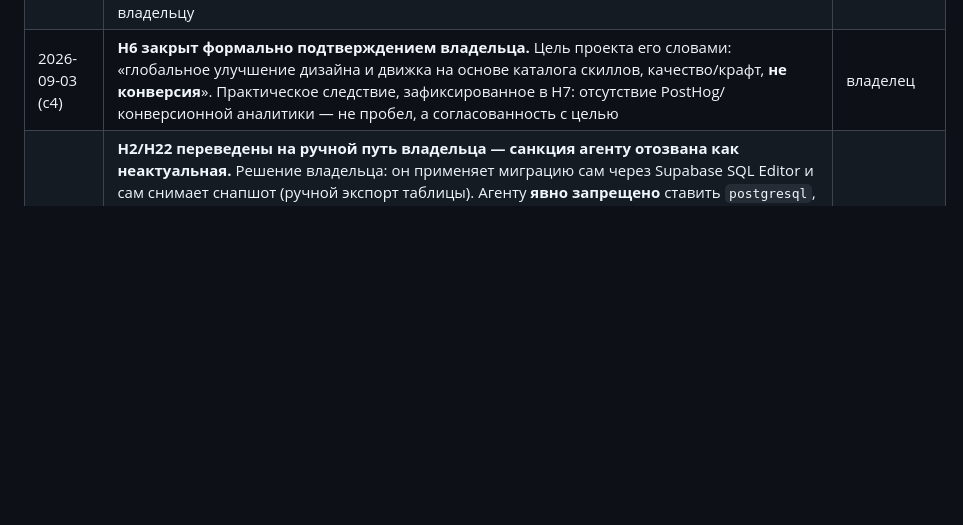
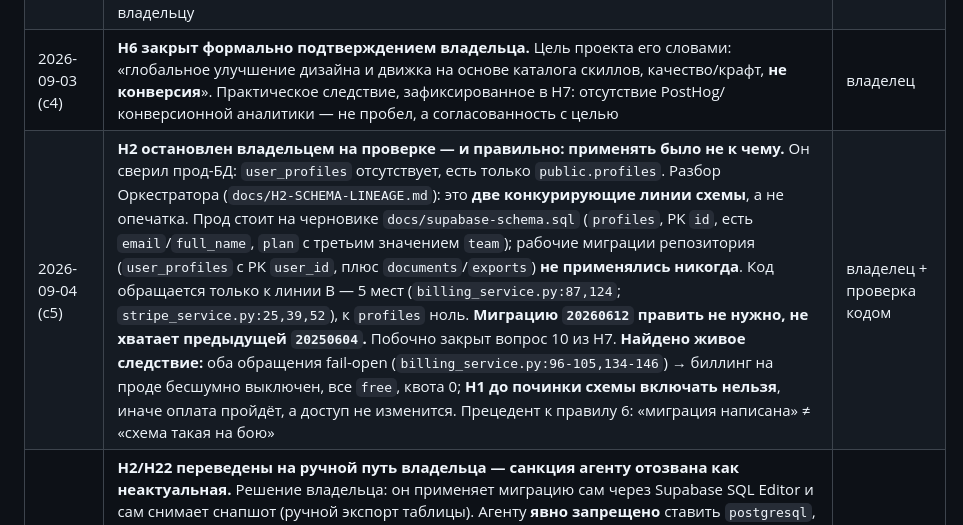
Before and after one commit to beaver20007/docraft, a Markdown page: docs/ORCHESTRATOR.md, the part around one of its changes. Rendered like a GitHub page; blank space fills up the shorter version.

```diff
--- a/docs/ORCHESTRATOR.md
+++ b/docs/ORCHESTRATOR.md
@@ -320,6 +320,7 @@ SQL Editor сам, снапшот тоже снимает сам. **Для Ор
 | 2026-09-03 (с4) | **H7 разобран: 8 вопросов закрыто фактом, 7 вынесено владельцу** (`297b367`, PR #33 → `docs/H7-DISCOVERY-ANSWERS.md`). За владельца ничего не решено — каждый нерешённый пункт сформулирован как вопрос. Побочная находка: SQL миграции `stripe_customer_id` из H2 **уже написан** в репозитории (`supabase/migrations/20260612_stripe_customer_id.sql`) — H2 не трогал (вне рамок), но владельцу сочинять SQL не нужно | проверка командами |
 | 2026-09-03 (с4) | **H8 подготовлен к решению, решение НЕ принято** (`5470761`, PR #32 → `docs/H8-CI-SOURCE-OF-TRUTH.md`). Найдена логическая дыра: workflow триггерится на `apps/ai-playbook/**` в docraft, но чекаутит **внешний** репо на его default branch → тестирует не то, что его запустило. Репозитории сейчас синхронны (оба `80c0418`, проверено `gh api` + `git ls-tree`). CI фактически мёртв с 2026-06-29 (совпадает с политикой раздела 10) и держит требование живого `GH_PAT` — секрета того же класса, что дал инцидент раздела 11. Рекомендация: **C сейчас** (удалить мёртвый workflow), **A как целевой**. Архитектурное решение оставлено владельцу | проверка командами |
 | 2026-09-03 (с4) | **H6 закрыт формально подтверждением владельца.** Цель проекта его словами: «глобальное улучшение дизайна и движка на основе каталога скиллов, качество/крафт, **не конверсия**». Практическое следствие, зафиксированное в H7: отсутствие PostHog/конверсионной аналитики — не пробел, а согласованность с целью | владелец |
+| 2026-09-04 (с5) | **H2 остановлен владельцем на проверке — и правильно: применять было не к чему.** Он сверил прод-БД: `user_profiles` отсутствует, есть только `public.profiles`. Разбор Оркестратора (`docs/H2-SCHEMA-LINEAGE.md`): это **две конкурирующие линии схемы**, а не опечатка. Прод стоит на черновике `docs/supabase-schema.sql` (`profiles`, PK `id`, есть `email`/`full_name`, `plan` с третьим значением `team`); рабочие миграции репозитория (`user_profiles` с PK `user_id`, плюс `documents`/`exports`) **не применялись никогда**. Код обращается только к линии B — 5 мест (`billing_service.py:87,124`; `stripe_service.py:25,39,52`), к `profiles` ноль. **Миграцию `20260612` править не нужно, не хватает предыдущей `20250604`.** Побочно закрыт вопрос 10 из H7. **Найдено живое следствие:** оба обращения fail-open (`billing_service.py:96-105,134-146`) → биллинг на проде бесшумно выключен, все `free`, квота 0; **H1 до починки схемы включать нельзя**, иначе оплата пройдёт, а доступ не изменится. Прецедент к правилу 6: «миграция написана» ≠ «схема такая на бою» | владелец + проверка кодом |
 | 2026-09-04 (с5) | **H2/H22 переведены на ручной путь владельца — санкция агенту отозвана как неактуальная.** Решение владельца: он применяет миграцию сам через Supabase SQL Editor и сам снимает снапшот (ручной экспорт таблицы). Агенту **явно запрещено** ставить `postgresql`, выполнять `supabase login` и иначе добывать доступ к прод-БД. Перед этим решением была ещё одна проверка в свежей сессии (окружение перечитывается при старте процесса — гипотеза «устаревшая сессия» проверялась честно): результат тот же — `Access token not provided`, `SUPABASE_ACCESS_TOKEN` не задана, `pg_dump`/`psql` отсутствуют, проект не линкован (`supabase/.temp` нет), записи `supabase` в Credential Manager не видно. **Прод не трогался ни разу за все три попытки.** Роль Оркестратора теперь: записать факт применения, когда владелец сообщит count до/после | владелец + проверка командами |
 | 2026-09-03 (с4, прогон 3) | **H21 закрыт владельцем, H19 доведён до конца.** Владелец выполнил `git remote set-url --push`; проверено фактом (`git remote -v` — SSH в обе стороны, отдельного `pushurl` нет). `bb83c57` запушен (exit 0), PR #20 в ai-playbook, аудит базы чист (merge-base = `80c0418` = `origin/main`, 1 коммит, 1 файл), squash `5f8c247`. Указатель submodule обновлён отдельным коммитом `9330058` (PR #38, правило 11). Деплой не гнался — изменение только документационное, а прод и так тянет код из внешнего репо напрямую | проверка командами |
 | 2026-09-03 (с4, прогон 3) | **Миграция H2 НЕ применена повторно: сообщение владельца «supabase login выполнен» проверкой не подтвердилось.** `supabase projects list` → `Access token not provided` (тот же ответ, что и до сообщения), `SUPABASE_ACCESS_TOKEN` в процессе не задан, в `~/.supabase` только телеметрия от 2026-06-11. Дополнительно: `pg_dump`/`psql` на машине по-прежнему отсутствуют → шаг (b) «снапшот» невыполним даже при живой авторизации. **Прод не трогался.** Прецедент к правилу 3 на необратимом пути: санкция снимает вопрос «делать ли», но не отменяет проверку «можем ли и то ли делаем» — на прод-БД нельзя идти с непроверенной предпосылкой о доступе. Гипотеза расхождения (не проверялась): вход в другом окружении либо токен в Windows Credential Manager, невидимом процессу агента | проверка командами |
```
Also changed, not shown: other parts of docs/ORCHESTRATOR.md (+1 -1 lines), docs/H2-SCHEMA-LINEAGE.md (added, +132 -0 lines).
